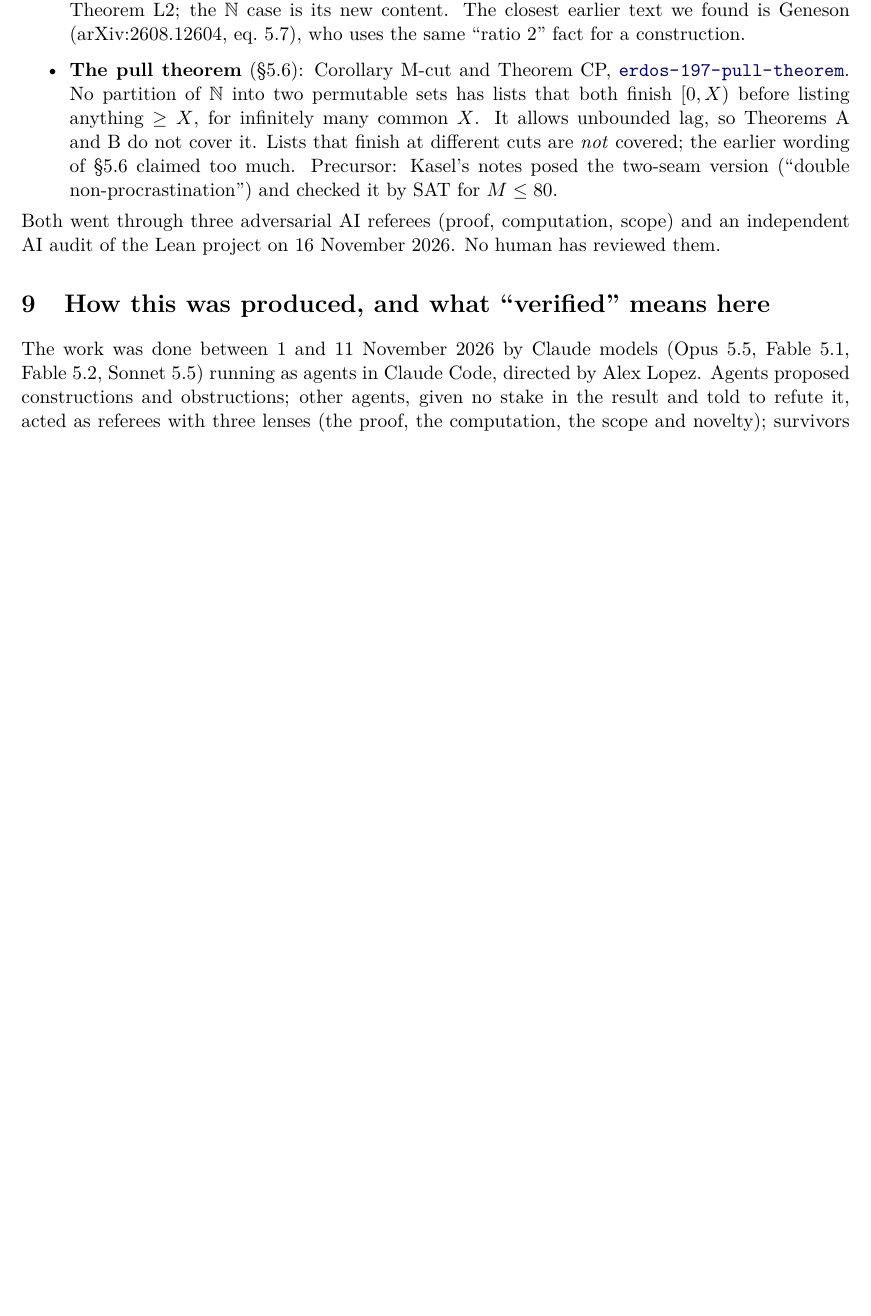
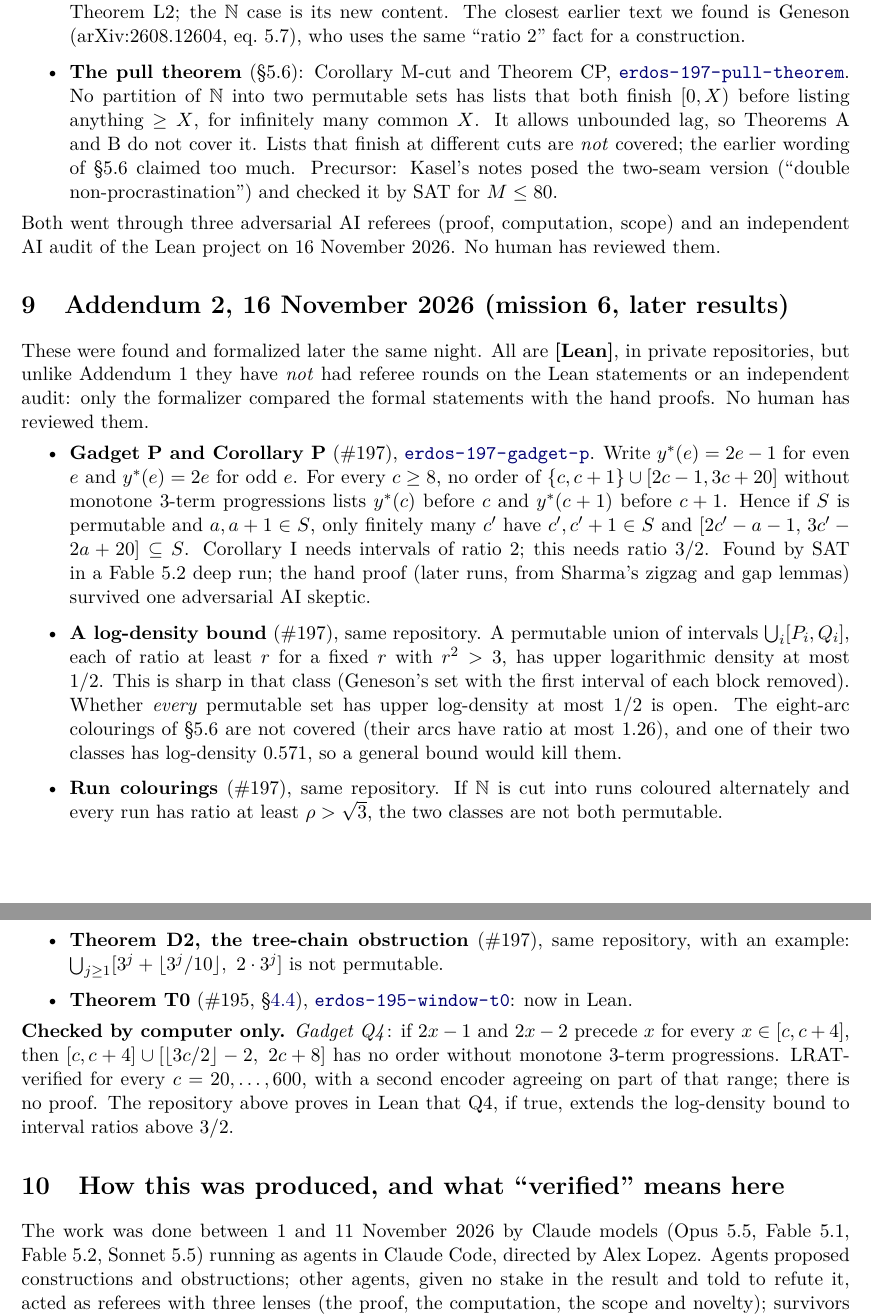
Before and after one commit to Alex-lop/erdos-195-197-paper, a LaTeX paper (erdos-195-197.tex): part of page 14 of 15 before the commit and two parts of pages 14 and 15 of 16 after it, the two joined at a grey line, cut so that both start at the same text, the shorter picture padded with empty space. Compiled offline with pdfLaTeX.

Commit message:
Addendum 2 (16 Nov 2026): gadget P, the log-density bound, run colourings, Theorem D2 and T0 in Lean (not yet audited); gadget Q4 checked only
Co-Authored-By: Claude Opus 5.5 <noreply@anthropic.com>

```diff
--- a/erdos-195-197.tex
+++ b/erdos-195-197.tex
@@ -705,6 +708,33 @@ Both went through three adversarial AI referees (proof, computation, scope) and
 project on 16 November 2026. No human has reviewed them.
 
 %%%%%%%%%%%%%%%%%%%%%%%%%%%%%%%%%%%%%%%%%%%%%%%%%%%%%%%%%%%%%%%%%%%%%%%%%%%%%%%%%%%%%%%%%%%%
+\section{Addendum 2, 16 November 2026 (mission 6, later results)}
+These were found and formalized later the same night. All are \textbf{[Lean]}, in private repositories, but unlike
+Addendum 1 they have \emph{not} had referee rounds on the Lean statements or an independent audit: only the formalizer
+compared the formal statements with the hand proofs. No human has reviewed them.
+\begin{itemize}
+\item \textbf{Gadget P and Corollary P} (\#197), \repo{erdos-197-gadget-p}. Write $y^*(e)=2e-1$ for even $e$ and
+$y^*(e)=2e$ for odd $e$. For every $c\ge 8$, no order of $\{c,c+1\}\cup[2c-1,3c+20]$ without monotone 3-term
+progressions lists $y^*(c)$ before $c$ and $y^*(c+1)$ before $c+1$. Hence if $S$ is permutable and $a,a+1\in S$, only
+finitely many $c'$ have $c',c'+1\in S$ and $[2c'-a-1,\,3c'-2a+20]\subseteq S$. Corollary I needs intervals of ratio 2;
+this needs ratio $3/2$. Found by SAT in a Fable 5.2 deep run; the hand proof (later runs, from Sharma's zigzag and gap
+lemmas) survived one adversarial AI skeptic.
+\item \textbf{A log-density bound} (\#197), same repository. A permutable union of intervals $\bigcup_i[P_i,Q_i]$, each of
+ratio at least $r$ for a fixed $r$ with $r^2>3$, has upper logarithmic density at most $1/2$. This is sharp in that
+class (Geneson's set with the first interval of each block removed). Whether \emph{every} permutable set has upper
+log-density at most $1/2$ is open. The eight-arc colourings of \S5.6 are not covered (their
+arcs have ratio at most $1.26$), and one of their two classes has log-density $0.571$, so a general bound would kill them.
+\item \textbf{Run colourings} (\#197), same repository. If $\N$ is cut into runs coloured alternately and every run has
+ratio at least $\rho>\sqrt3$, the two classes are not both permutable.
+\item \textbf{Theorem D2, the tree-chain obstruction} (\#197), same repository, with an example:
+$\bigcup_{j\ge1}[3^j+\lfloor 3^j/10\rfloor,\ 2\cdot 3^j]$ is not permutable.
+\item \textbf{Theorem T0} (\#195, \S\ref{sec:notgive}), \repo{erdos-195-window-t0}: now in Lean.
+\end{itemize}
+\textbf{Checked by computer only.} \emph{Gadget Q4}: if $2x-1$ and $2x-2$ precede $x$ for every $x\in[c,c+4]$, then
+$[c,c+4]\cup[\lfloor 3c/2\rfloor-2,\ 2c+8]$ has no order without monotone 3-term progressions. LRAT-verified for every
+$c=20,\dots,600$, with a second encoder agreeing on part of that range; there is no proof. The repository above proves in
+Lean that Q4, if true, extends the log-density bound to interval ratios above $3/2$.
+
 \section{How this was produced, and what ``verified'' means here}
 
 The work was done between 1 and 11 November 2026 by Claude models (Opus~5.5, Fable~5.1, Fable~5.2,
```
Also changed, not shown: README.md, erdos-195-197.pdf, erdos-195-197.tex (7 more changed lines).
